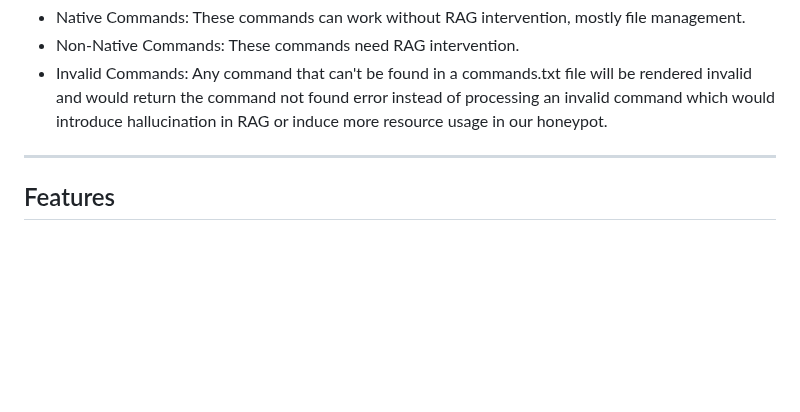
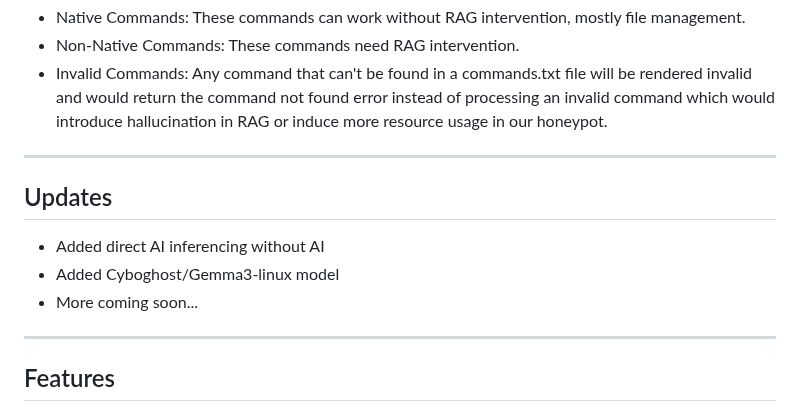
Before and after one commit to Cyboghostginx/HoneywareX, a Markdown page: Readme.md, the part around the change. Drawn GitHub-style; blank space fills up the shorter version.

```diff
--- a/Readme.md
+++ b/Readme.md
@@ -12,6 +12,12 @@ To improve speed and accuracy, the commands are classified into 3 parts namely:
 - Native Commands: These commands can work without RAG intervention, mostly file management.
 - Non-Native Commands: These commands need RAG intervention.
 - Invalid Commands: Any command that can't be found in a commands.txt file will be rendered invalid and would return the command not found error instead of processing an invalid command which would introduce hallucination in RAG or induce more resource usage in our honeypot.
+---
+
+## Updates
+- Added direct AI inferencing without AI
+- Added Cyboghost/Gemma3-linux model
+- More coming soon...
 
 ---
 
```
